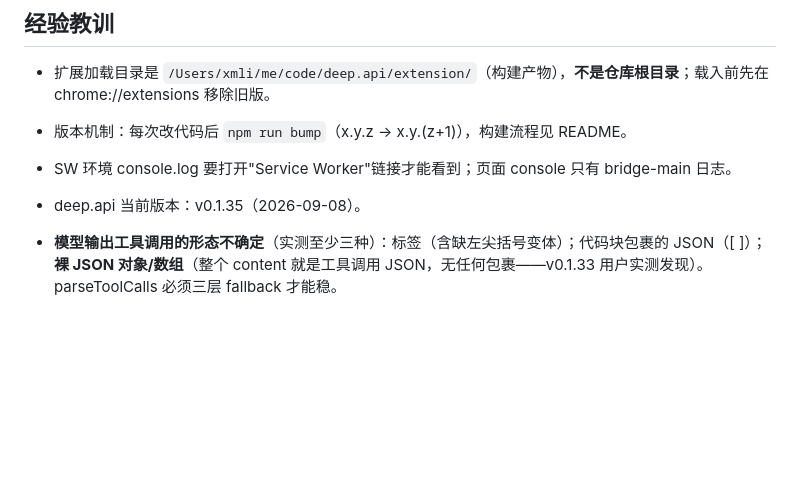
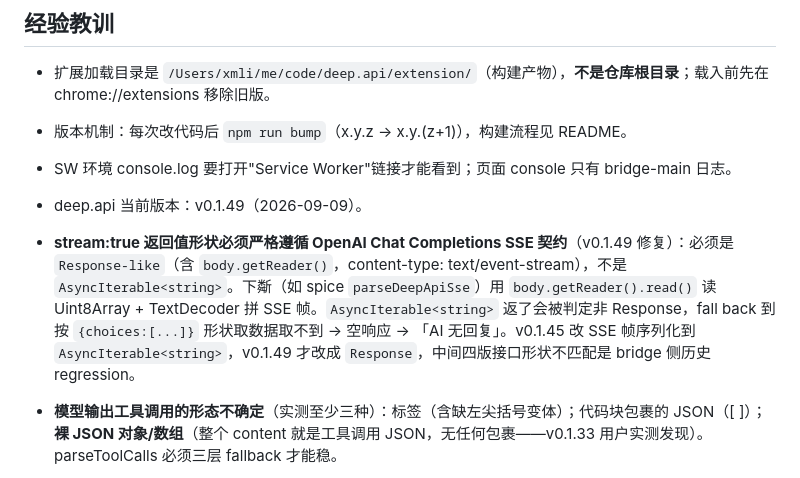
Before and after one commit to lixianmin/deep.api, a Markdown page: docs/01.memory.md, the part around the change. Drawn GitHub-style; blank space fills up the shorter version.

Commit message:
docs: memory 记 stream:true 返 Response 的契约教训

```diff
--- a/docs/01.memory.md
+++ b/docs/01.memory.md
@@ -27,7 +27,8 @@
 - 扩展加载目录是 `/Users/xmli/me/code/deep.api/extension/`（构建产物），**不是仓库根目录**；载入前先在 chrome://extensions 移除旧版。
 - 版本机制：每次改代码后 `npm run bump`（x.y.z → x.y.(z+1)），构建流程见 README。
 - SW 环境 console.log 要打开"Service Worker"链接才能看到；页面 console 只有 bridge-main 日志。
-- deep.api 当前版本：v0.1.35（2026-09-08）。
+- deep.api 当前版本：v0.1.49（2026-09-09）。
+- **stream:true 返回值形状必须严格遵循 OpenAI Chat Completions SSE 契约**（v0.1.49 修复）：必须是 `Response-like`（含 `body.getReader()`，content-type: text/event-stream），不是 `AsyncIterable<string>`。下斴（如 spice `parseDeepApiSse`）用 `body.getReader().read()` 读 Uint8Array + TextDecoder 拼 SSE 帧。`AsyncIterable<string>` 返了会被判定非 Response，fall back 到按 `{choices:[...]}` 形状取数据取不到 → 空响应 → 「AI 无回复」。v0.1.45 改 SSE 帧序列化到 `AsyncIterable<string>`，v0.1.49 才改成 `Response`，中间四版接口形状不匹配是 bridge 侧历史 regression。
 - **模型输出工具调用的形态不确定**（实测至少三种）：标签（含缺左尖括号变体）；代码块包裹的 JSON（[ ]）；**裸 JSON 对象/数组**（整个 content 就是工具调用 JSON，无任何包裹——v0.1.33 用户实测发现）。parseToolCalls 必须三层 fallback 才能稳。
 - **DeepSeek 业务响应码**：HTTP 200 + 业务 code 非 0 是常见 token 过期形态。`fetchJson` 必须同时检查 HTTP 状态**和**业务 code，否则会把登录失效误报成误导性的 `id missing`（v0.1.32 修复）。
 - **Prompt 工程式工具调用局限**：模型在 `tool_choice:auto` 下**不保证**调用工具（实测有时直接文本回答）。要稳定强制调用需 OpenAI 的 `tool_choice:'required'`（当前未实现）。
```
